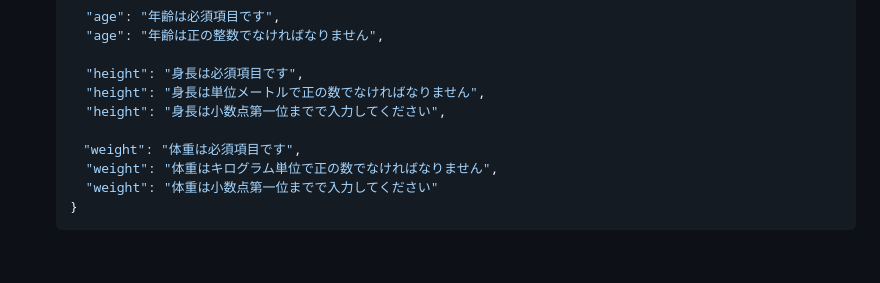
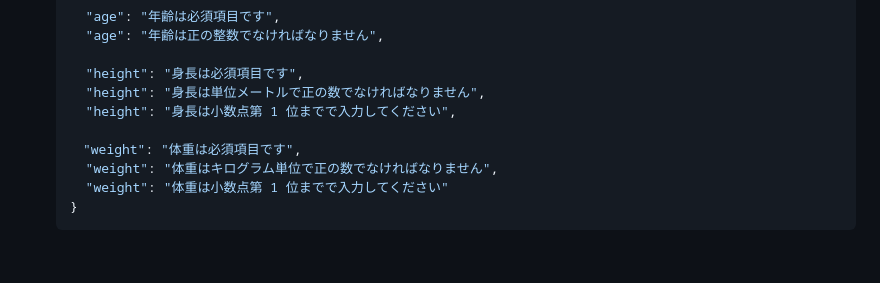
Before and after one commit to teddypr/bmi-checker, a Markdown page: README.md, the part around the change. Drawn GitHub-style.

Commit message:
誤りのある表記を修正

````diff
--- a/README.md
+++ b/README.md
@@ -124,11 +124,11 @@ CRUD 機能を持ち、従業員のボディデータの読み取り、登録、
 
     "height": "身長は必須項目です",
     "height": "身長は単位メートルで正の数でなければなりません",
-    "height": "身長は小数点第一位までで入力してください",
+    "height": "身長は小数点第 1 位までで入力してください",
 
   　"weight": "体重は必須項目です",
     "weight": "体重はキログラム単位で正の数でなければなりません",
-    "weight": "体重は小数点第一位までで入力してください"
+    "weight": "体重は小数点第 1 位までで入力してください"
   }
   ```
 
````
